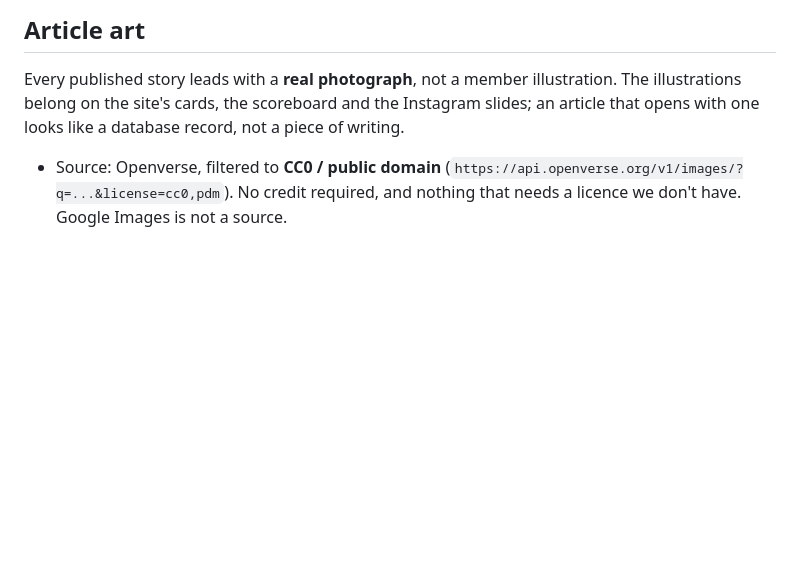
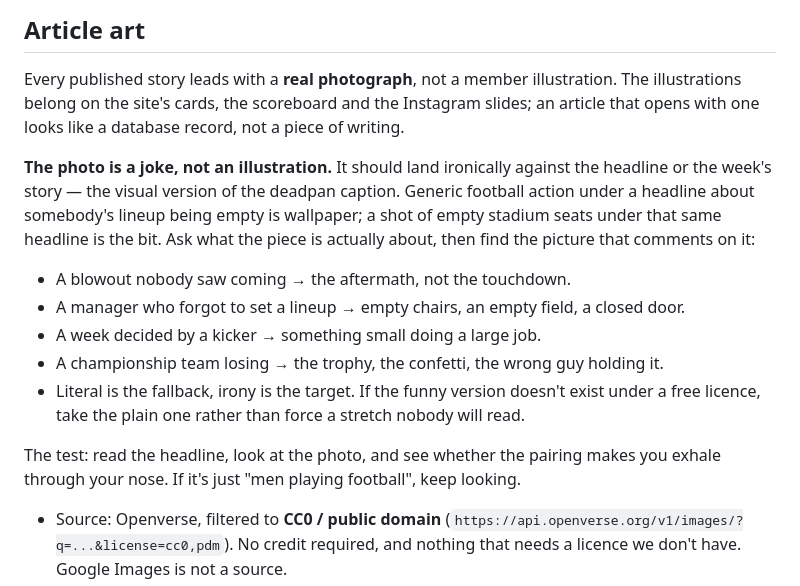
Before and after one commit to JasonSchmittD10/bad-hombres, a Markdown page: VOICE_GUIDE.md, the part around the change. GitHub-like rendering; blank space fills up the shorter version.

Commit message:
Article photos are the joke, not the illustration
A hero should land ironically against the headline — empty seats over a
story about an empty lineup, the aftermath rather than the touchdown.
Generic football action is wallpaper. Literal stays the fallback when the
funny version doesn't exist under a free licence.

Co-Authored-By: Claude Opus 5 <noreply@anthropic.com>

```diff
--- a/VOICE_GUIDE.md
+++ b/VOICE_GUIDE.md
@@ -336,6 +336,22 @@ Every published story leads with a **real photograph**, not a member illustratio
 illustrations belong on the site's cards, the scoreboard and the Instagram slides; an
 article that opens with one looks like a database record, not a piece of writing.
 
+**The photo is a joke, not an illustration.** It should land ironically against the
+headline or the week's story — the visual version of the deadpan caption. Generic football
+action under a headline about somebody's lineup being empty is wallpaper; a shot of empty
+stadium seats under that same headline is the bit. Ask what the piece is actually about,
+then find the picture that comments on it:
+
+- A blowout nobody saw coming → the aftermath, not the touchdown.
+- A manager who forgot to set a lineup → empty chairs, an empty field, a closed door.
+- A week decided by a kicker → something small doing a large job.
+- A championship team losing → the trophy, the confetti, the wrong guy holding it.
+- Literal is the fallback, irony is the target. If the funny version doesn't exist under a
+  free licence, take the plain one rather than force a stretch nobody will read.
+
+The test: read the headline, look at the photo, and see whether the pairing makes you
+exhale through your nose. If it's just "men playing football", keep looking.
+
 - Source: Openverse, filtered to **CC0 / public domain**
   (`https://api.openverse.org/v1/images/?q=...&license=cc0,pdm`). No credit required, and
   nothing that needs a licence we don't have. Google Images is not a source.
```
